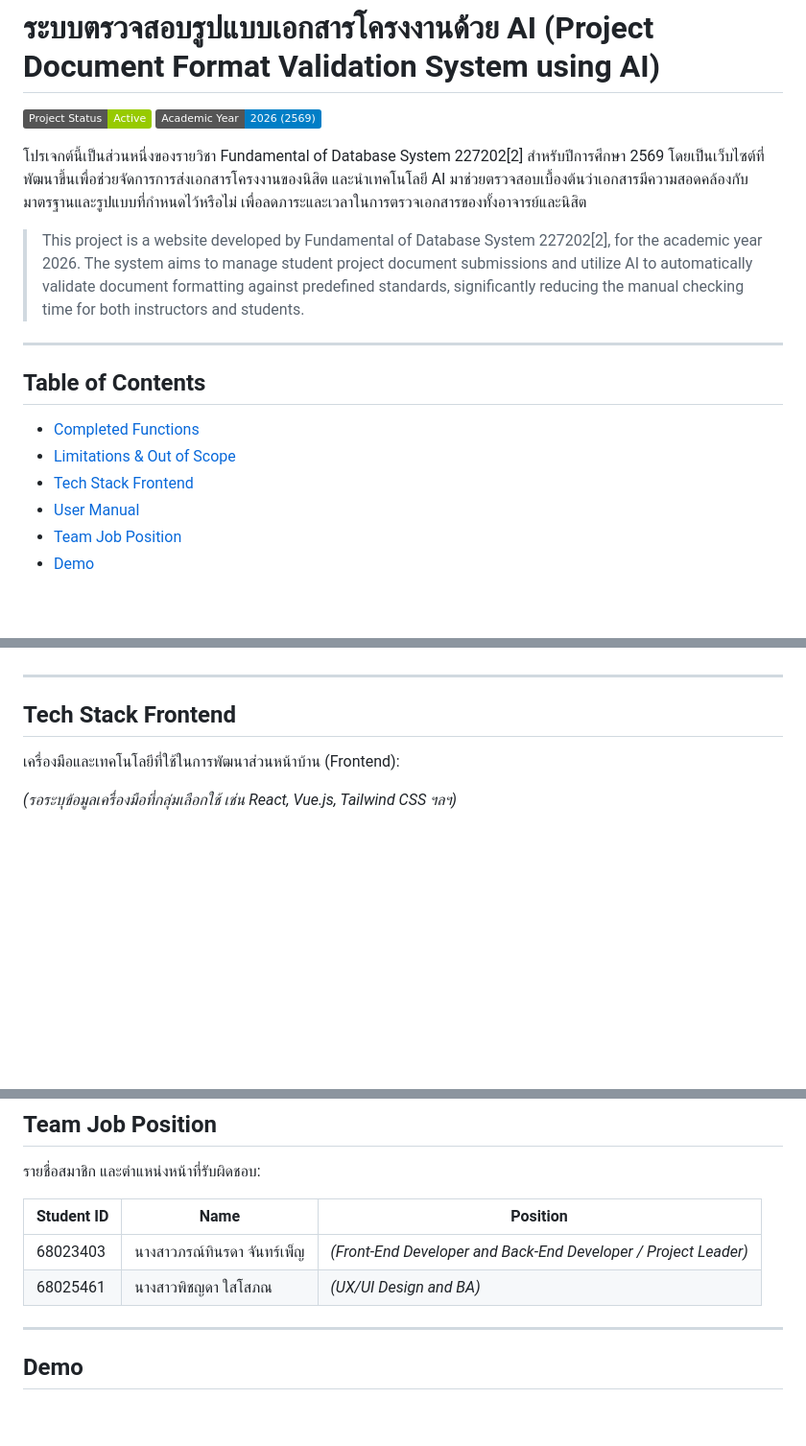
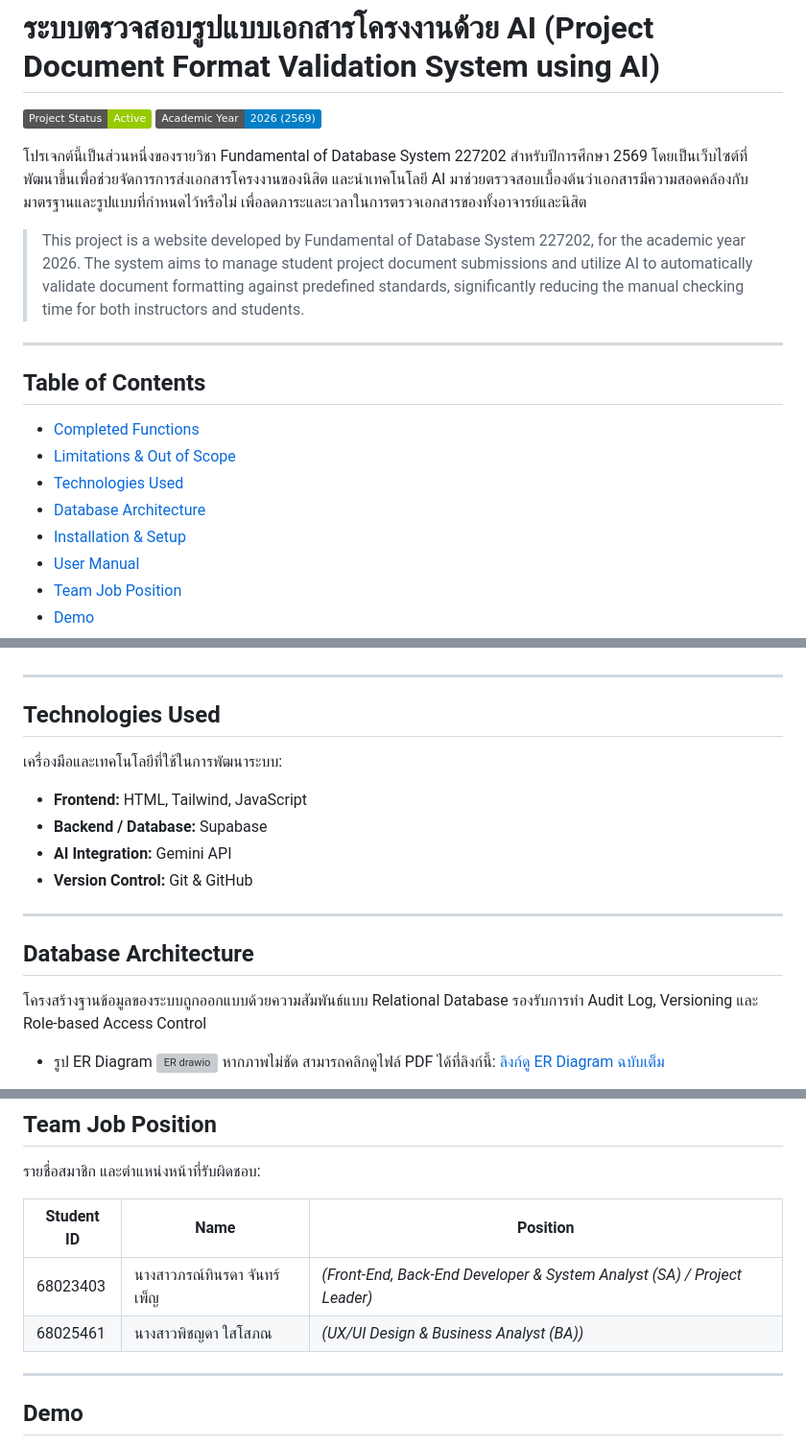
Before and after one commit to PJ348/doc-checker, a Markdown page: README.md, 3 parts joined by grey strips. Shown at 96% size. GitHub-like rendering; badges without logos; blank space fills up the shorter version; grey boxes are pictures that could not be loaded.

Commit message:
Update ER Diagram and Schema links in README

```diff
--- a/README.md
+++ b/README.md
@@ -2,16 +2,18 @@
 
 ![Project Status](https://img.shields.io/badge/Project_Status-Active-green) ![Academic Year](https://img.shields.io/badge/Academic_Year-2026_(2569)-blue)
 
-โปรเจกต์นี้เป็นส่วนหนึ่งของรายวิชา Fundamental of Database System 227202[2] สำหรับปีการศึกษา 2569 โดยเป็นเว็บไซต์ที่พัฒนาขึ้นเพื่อช่วยจัดการการส่งเอกสารโครงงานของนิสิต และนำเทคโนโลยี AI มาช่วยตรวจสอบเบื้องต้นว่าเอกสารมีความสอดคล้องกับมาตรฐานและรูปแบบที่กำหนดไว้หรือไม่ เพื่อลดภาระและเวลาในการตรวจเอกสารของทั้งอาจารย์และนิสิต
+โปรเจกต์นี้เป็นส่วนหนึ่งของรายวิชา Fundamental of Database System 227202 สำหรับปีการศึกษา 2569 โดยเป็นเว็บไซต์ที่พัฒนาขึ้นเพื่อช่วยจัดการการส่งเอกสารโครงงานของนิสิต และนำเทคโนโลยี AI มาช่วยตรวจสอบเบื้องต้นว่าเอกสารมีความสอดคล้องกับมาตรฐานและรูปแบบที่กำหนดไว้หรือไม่ เพื่อลดภาระและเวลาในการตรวจเอกสารของทั้งอาจารย์และนิสิต
 
-> This project is a website developed by Fundamental of Database System 227202[2], for the academic year 2026. The system aims to manage student project document submissions and utilize AI to automatically validate document formatting against predefined standards, significantly reducing the manual checking time for both instructors and students.
+> This project is a website developed by Fundamental of Database System 227202, for the academic year 2026. The system aims to manage student project document submissions and utilize AI to automatically validate document formatting against predefined standards, significantly reducing the manual checking time for both instructors and students.
 
 ---
 
 ## Table of Contents
 - [Completed Functions](#completed-functions)
 - [Limitations & Out of Scope](#limitations--out-of-scope)
-- [Tech Stack Frontend](#tech-stack-frontend)
+- [Technologies Used](#technologies-used)
+- [Database Architecture](#database-architecture)
+- [Installation & Setup](#installation--setup)
 - [User Manual](#user-manual)
 - [Team Job Position](#team-job-position)
 - [Demo](#demo)
@@ -65,8 +67,22 @@
 
 ---
 
-## Tech Stack Frontend
+## Technologies Used
 
-เครื่องมือและเทคโนโลยีที่ใช้ในการพัฒนาส่วนหน้าบ้าน (Frontend):
+เครื่องมือและเทคโนโลยีที่ใช้ในการพัฒนาระบบ:
 
-*(รอระบุข้อมูลเครื่องมือที่กลุ่มเลือกใช้ เช่น React, Vue.js, Tailwind CSS ฯลฯ)*
+*   **Frontend:** HTML, Tailwind, JavaScript
+*   **Backend / Database:** Supabase
+*   **AI Integration:** Gemini API
+*   **Version Control:** Git & GitHub
+
+---
+
+## Database Architecture
+
+โครงสร้างฐานข้อมูลของระบบถูกออกแบบด้วยความสัมพันธ์แบบ Relational Database รองรับการทำ Audit Log, Versioning และ Role-based Access Control
+
+  * รูป ER Diagram
+    <img width="2467" height="1962" alt="ER drawio" src="https://github.com/user-attachments/assets/ebd1b036-d2fb-48a5-bf05-806c6d14ae5a" />
+    หากภาพไม่ชัด สามารถคลิกดูไฟล์ PDF ได้ที่ลิงก์นี้: [ลิงก์ดู ER Diagram ฉบับเต็ม](https://drive.google.com/file/d/1JtRKfmBdhFsp18bkuMi4ElZBJIF7mSG-/view?usp=sharing)
+
@@ -86,8 +105,8 @@
 
 | Student ID | Name | Position |
 | --- | --- | --- |
-| 68023403 | นางสาวภรณ์ทินรดา จันทร์เพ็ญ | *(Front-End Developer and Back-End Developer / Project Leader)* |
-| 68025461 | นางสาวพิชญดา ใสโสภณ | *(UX/UI Design and BA)* |
+| 68023403 | นางสาวภรณ์ทินรดา จันทร์เพ็ญ | *(Front-End, Back-End Developer & System Analyst (SA) / Project Leader)* |
+| 68025461 | นางสาวพิชญดา ใสโสภณ | *(UX/UI Design & Business Analyst (BA))* |
 
 ---
 
```
Also changed, not shown: other parts of README.md (+4 -1 lines).
